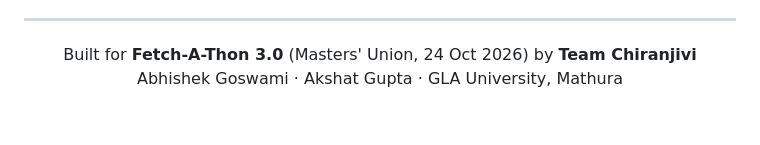
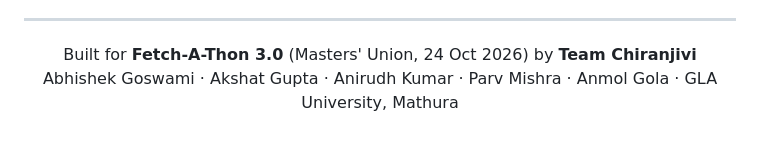
Before and after one commit to abhishekgoswami0720/jaanch, a Markdown page: README.md, the part around the change. Drawn GitHub-style.

Commit message:
Update team members in README.md

```diff
--- a/README.md
+++ b/README.md
@@ -222,5 +222,5 @@ run.py         starts the agents
 
 <p align="center">
 Built for <b>Fetch-A-Thon 3.0</b> (Masters' Union, 24 Oct 2026) by <b>Team Chiranjivi</b><br>
-Abhishek Goswami · Akshat Gupta · GLA University, Mathura
+Abhishek Goswami · Akshat Gupta · Anirudh Kumar · Parv Mishra · Anmol Gola · GLA University, Mathura
 </p>
```
